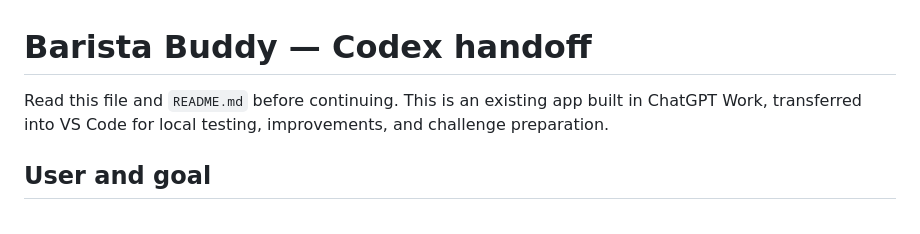
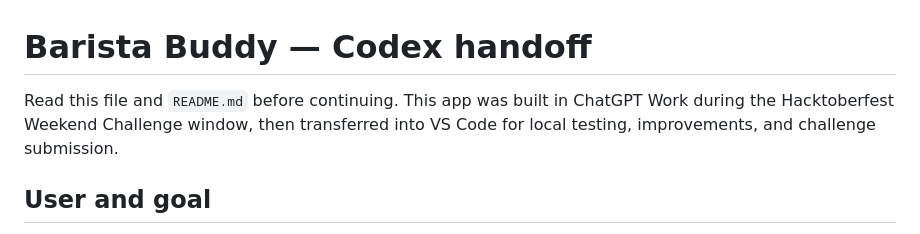
Before and after one commit to ryuuseiwa/barista-buddy, a Markdown page: HANDOFF.md, the part around the change. GitHub-like rendering.

```diff
--- a/HANDOFF.md
+++ b/HANDOFF.md
@@ -1,6 +1,6 @@
 # Barista Buddy — Codex handoff
 
-Read this file and `README.md` before continuing. This is an existing app built in ChatGPT Work, transferred into VS Code for local testing, improvements, and challenge preparation.
+Read this file and `README.md` before continuing. This app was built in ChatGPT Work during the Hacktoberfest Weekend Challenge window, then transferred into VS Code for local testing, improvements, and challenge submission.
 
 ## User and goal
 
```
Also changed, not shown: README.md (+1 -1 lines), docs/SUBMISSION.md (+2 -4 lines).
